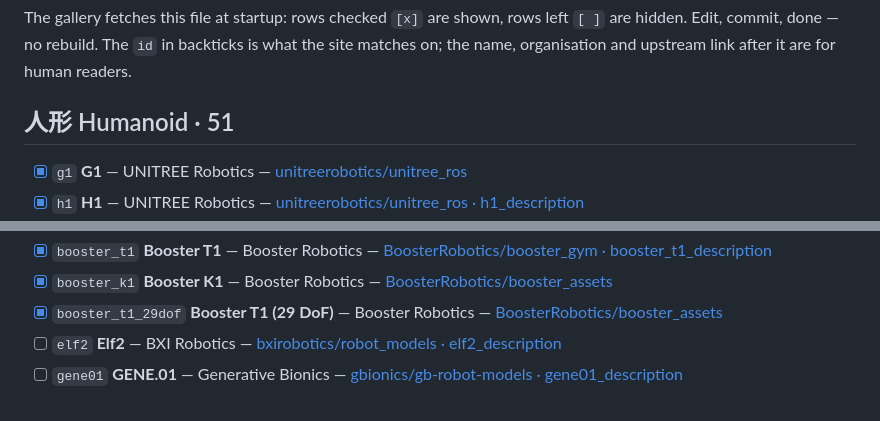
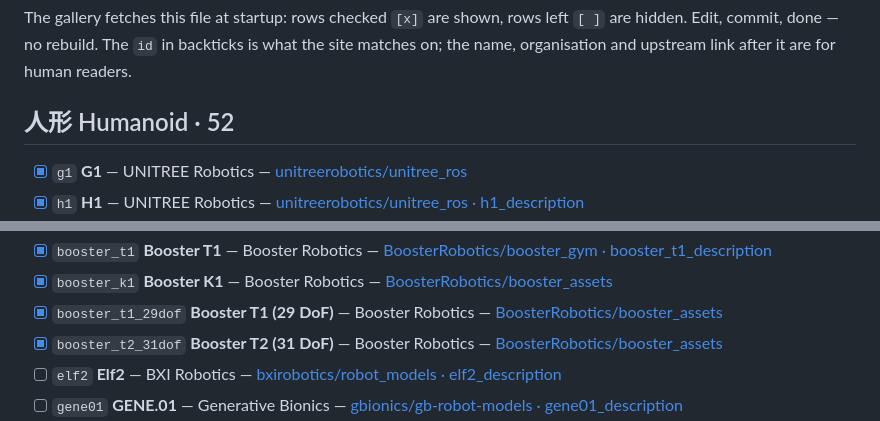
Before and after one commit to ImChong/Robot_Description_Gallery_Online, a Markdown page: data/visibility.md, 2 parts joined by grey strips. Rendered like a GitHub page.

Commit message:
Show Booster T2 in gallery

```diff
--- a/data/visibility.md
+++ b/data/visibility.md
@@ -20,7 +20,7 @@ The gallery fetches this file at startup: rows checked `[x]` are shown, rows lef
 the site matches on; the name, organisation and upstream link after it are for
 human readers.
 
-## 人形 Humanoid · 51
+## 人形 Humanoid · 52
 
 - [x] `g1` **G1** — UNITREE Robotics — [unitreerobotics/unitree_ros](https://github.com/unitreerobotics/unitree_ros/tree/daadf41ee9afce8f90fdc09a98506012691fa122/robots/g1_description)
 - [x] `h1` **H1** — UNITREE Robotics — [unitreerobotics/unitree_ros · h1_description](https://github.com/unitreerobotics/unitree_ros/tree/267182b8521c8d6a631bab1fe63836873237a525/robots/h1_description)
@@ -40,6 +40,7 @@ human readers.
 - [x] `booster_t1` **Booster T1** — Booster Robotics — [BoosterRobotics/booster_gym · booster_t1_description](https://github.com/BoosterRobotics/booster_gym/tree/687a33d08b08875fe45dc8d91b54db83766df8b9/resources/T1)
 - [x] `booster_k1` **Booster K1** — Booster Robotics — [BoosterRobotics/booster_assets](https://github.com/BoosterRobotics/booster_assets/tree/508cbee6ca9ae6fbc8c0b38dd58785a6f3fc61a2/robots/K1)
 - [x] `booster_t1_29dof` **Booster T1 (29 DoF)** — Booster Robotics — [BoosterRobotics/booster_assets](https://github.com/BoosterRobotics/booster_assets/tree/508cbee6ca9ae6fbc8c0b38dd58785a6f3fc61a2/robots/T1)
+- [x] `booster_t2_31dof` **Booster T2 (31 DoF)** — Booster Robotics — [BoosterRobotics/booster_assets](https://github.com/BoosterRobotics/booster_assets/tree/38a0ae84b17743a8aa21511f69ed38e7d22d1664/robots/T2/T2_31dof)
 - [ ] `elf2` **Elf2** — BXI Robotics — [bxirobotics/robot_models · elf2_description](https://github.com/bxirobotics/robot_models/tree/eabe24ce937f8e633077a163b883e92e8996c36e/elf2_dof25/urdf)
 - [ ] `gene01` **GENE.01** — Generative Bionics — [gbionics/gb-robot-models · gene01_description](https://github.com/gbionics/gb-robot-models/tree/ae990f38968c2ae29caee88851f9153168630b8f/share/gb_robot_models)
 - [x] `berkeley_humanoid` **Berkeley Humanoid** — Hybrid Robotics — [HybridRobotics/berkeley_humanoid_description · berkeley_humanoid_description](https://github.com/HybridRobotics/berkeley_humanoid_description/tree/d0d13d3f81d795480e25ed1910eaf83d5f0a1d0b)
```
